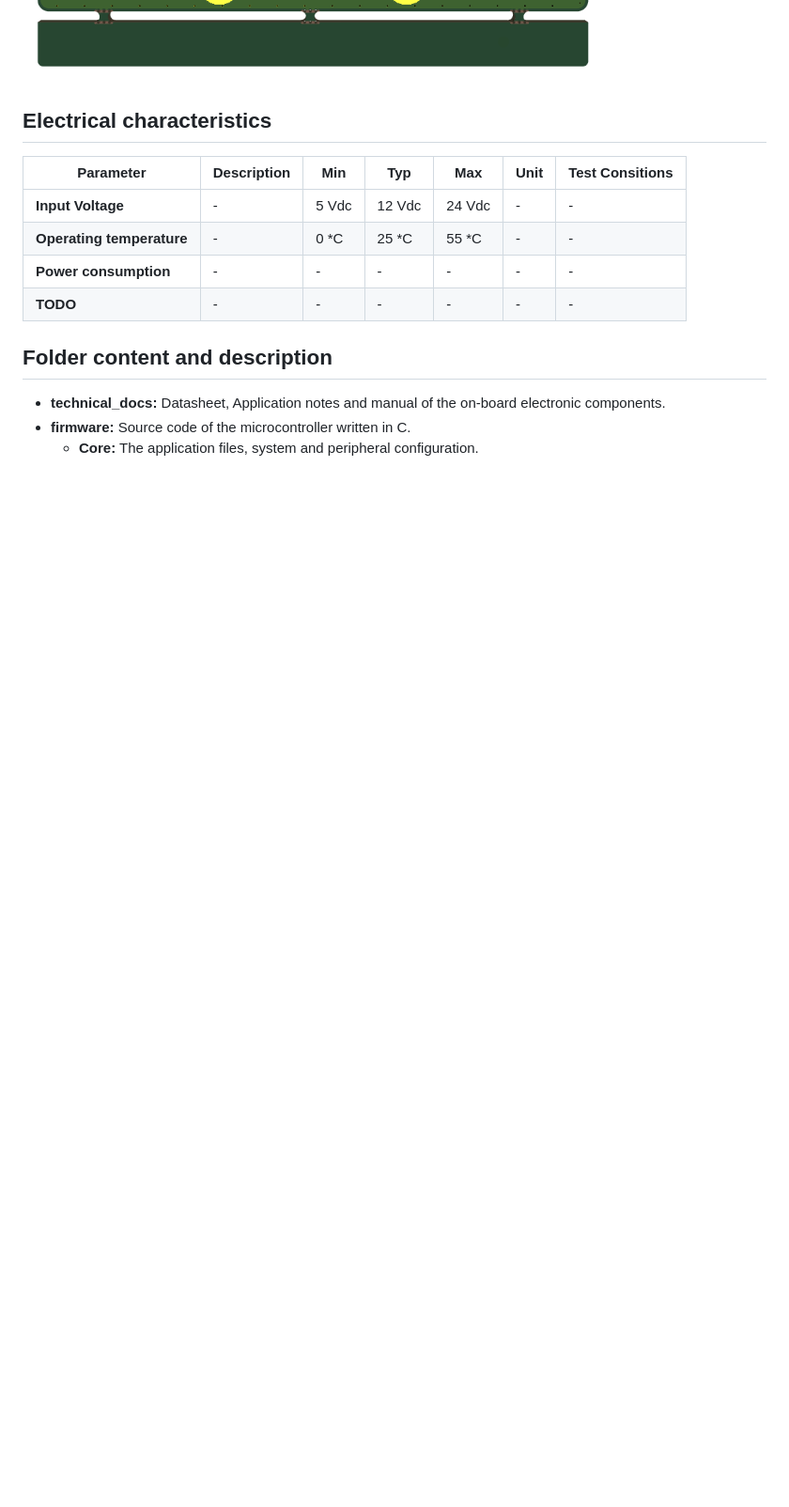
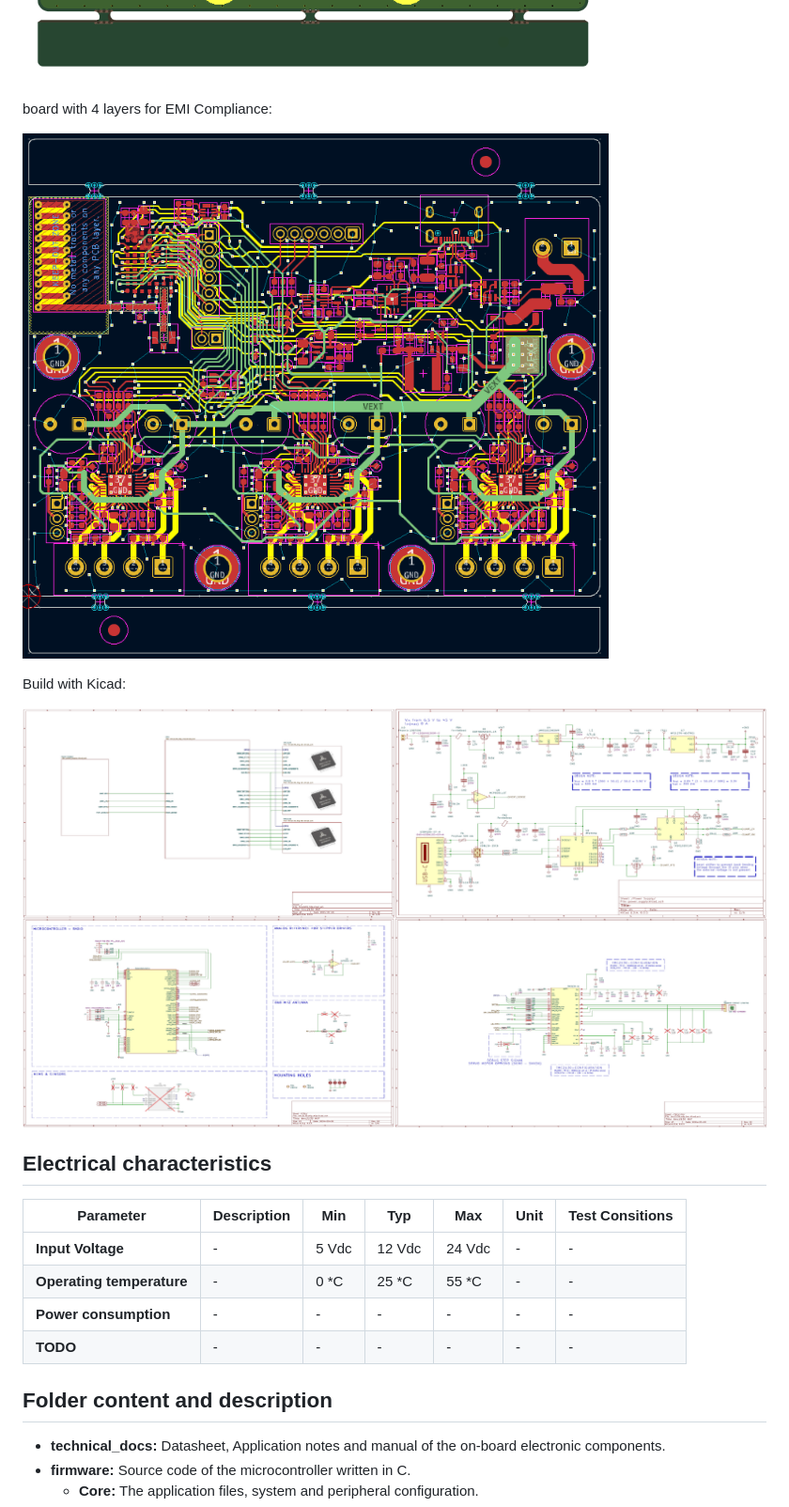
Before and after one commit to Stulinaz/LoRa-based-triple-stepper-board, a Markdown page: README.md, the part around the change printed below. Shown: that part at 94% size. Drawn GitHub-style; pictures changed too: img/SCH_REV1_FULL.png (added), img/SCH_REV1_LAYERS.png (added); blank space fills up the shorter version.

Commit message:
added sch images

```diff
--- a/README.md
+++ b/README.md
@@ -15,6 +15,13 @@ Bottom Side of The board:
 
 ![img2](https://github.com/Stulinaz/LoRa-based-triple-stepper-board/blob/master/img/tmc2130_mip_HWREV1_BOT.png)
 
+board with 4 layers for EMI Compliance:
+
+![img3](https://github.com/Stulinaz/LoRa-based-triple-stepper-board/blob/master/img/SCH_REV1_LAYERS.png)
+
+Build with Kicad:
+
+![img4](https://github.com/Stulinaz/LoRa-based-triple-stepper-board/blob/master/img/SCH_REV1_FULL.png)
 
 ## Electrical characteristics
 
```
Also changed, not shown: other parts of README.md (+1 -1 lines), img/SCH_REV1_P1.png (added), img/SCH_REV1_P2.png (added), img/SCH_REV1_P3.png (added), img/SCH_REV1_P456.png (added), 1 other file.
